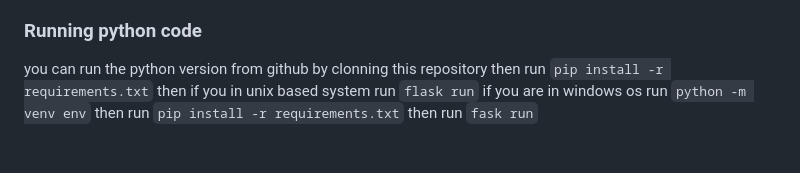
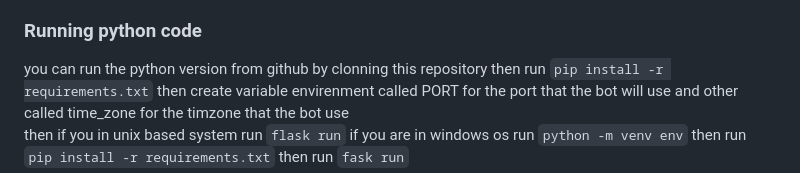
Before and after one commit to 1PalestineTech/news_reddit_bot, a Markdown page: README.md, the part around the change. Rendered like a GitHub page.

Commit message:
Update README.md
fixes

```diff
--- a/README.md
+++ b/README.md
@@ -97,5 +97,6 @@ then run the command bellow ``docker run -e PORT="portNumber" -p portNumber:port
 - you may also add ``time_zone="the timzone"`` after ``PORT="portNumber`` to specify the timezone that you want the bot use
 ### Running python code
 you can run the python version from github by clonning this repository then run ``pip install -r requirements.txt``
+then create variable envirenment called PORT for the port that the bot will use and other called time_zone for the timzone that the bot use
 then if you in unix based system run ``flask run``
 if you are in windows os run ``python -m venv env`` then run ``pip install -r requirements.txt`` then run ``fask run``
```
